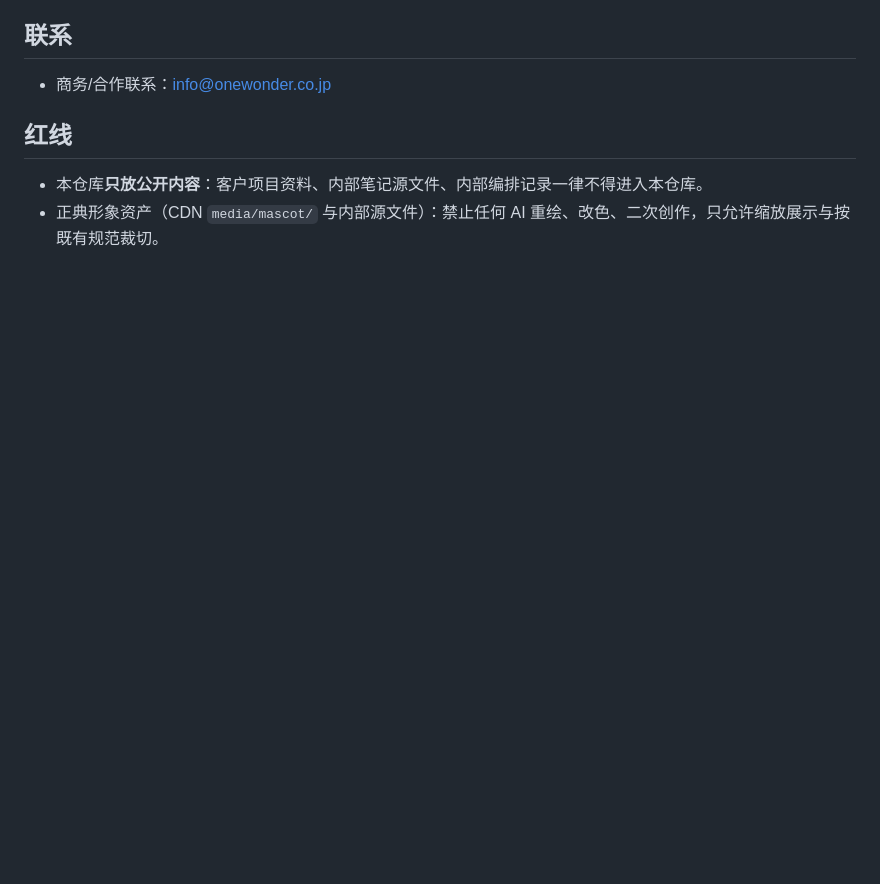
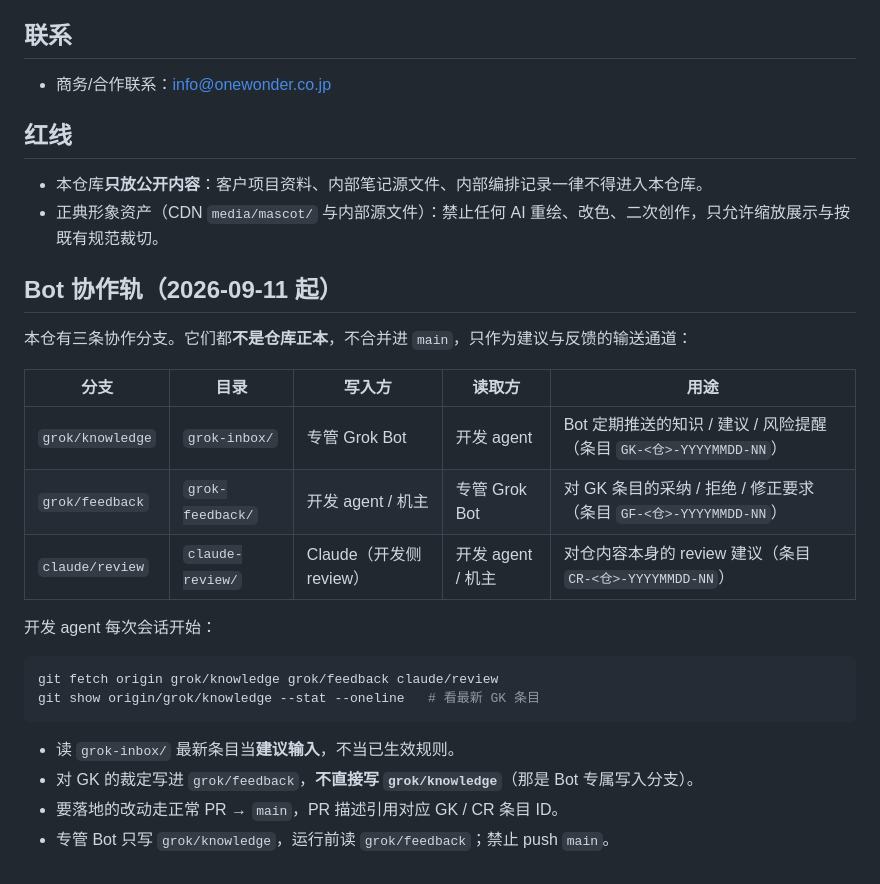
Before and after one commit to onewonderjapan/owd-knowledge-hub, a Markdown page: README.md, the part around the change. Drawn GitHub-style; blank space fills up the shorter version.

Commit message:
docs(README): add Bot 协作轨 section (grok/knowledge, grok/feedback, claude/review)
Co-Authored-By: Claude Fable 5.1 <noreply@anthropic.com>

````diff
--- a/README.md
+++ b/README.md
@@ -51,3 +51,26 @@ bash scripts/publish-data.sh   # 构建（含泄漏护栏）→ 上传 CDN →
 
 - 本仓库**只放公开内容**：客户项目资料、内部笔记源文件、内部编排记录一律不得进入本仓库。
 - 正典形象资产（CDN `media/mascot/` 与内部源文件）：禁止任何 AI 重绘、改色、二次创作，只允许缩放展示与按既有规范裁切。
+
+
+## Bot 协作轨（2026-09-11 起）
+
+本仓有三条协作分支。它们都**不是仓库正本**，不合并进 `main`，只作为建议与反馈的输送通道：
+
+| 分支 | 目录 | 写入方 | 读取方 | 用途 |
+|---|---|---|---|---|
+| `grok/knowledge` | `grok-inbox/` | 专管 Grok Bot | 开发 agent | Bot 定期推送的知识 / 建议 / 风险提醒（条目 `GK-<仓>-YYYYMMDD-NN`） |
+| `grok/feedback` | `grok-feedback/` | 开发 agent / 机主 | 专管 Grok Bot | 对 GK 条目的采纳 / 拒绝 / 修正要求（条目 `GF-<仓>-YYYYMMDD-NN`） |
+| `claude/review` | `claude-review/` | Claude（开发侧 review） | 开发 agent / 机主 | 对仓内容本身的 review 建议（条目 `CR-<仓>-YYYYMMDD-NN`） |
+
+开发 agent 每次会话开始：
+
+```bash
+git fetch origin grok/knowledge grok/feedback claude/review
+git show origin/grok/knowledge --stat --oneline   # 看最新 GK 条目
+```
+
+- 读 `grok-inbox/` 最新条目当**建议输入**，不当已生效规则。
+- 对 GK 的裁定写进 `grok/feedback`，**不直接写 `grok/knowledge`**（那是 Bot 专属写入分支）。
+- 要落地的改动走正常 PR → `main`，PR 描述引用对应 GK / CR 条目 ID。
+- 专管 Bot 只写 `grok/knowledge`，运行前读 `grok/feedback`；禁止 push `main`。
````
